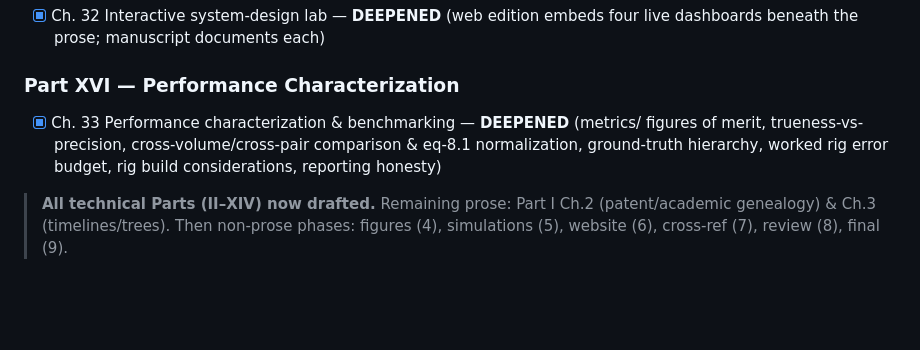
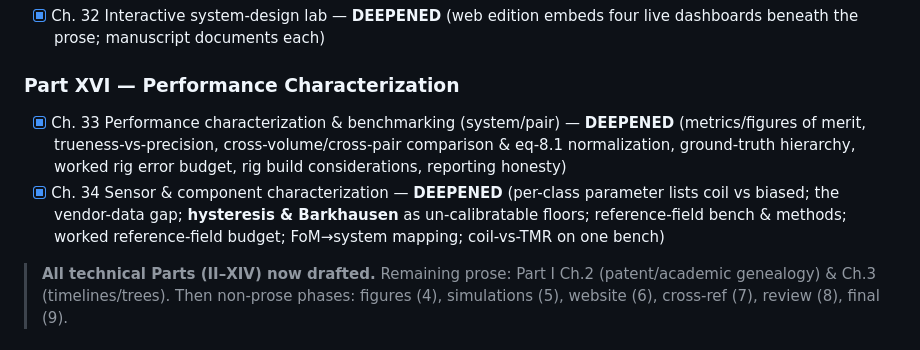
Before and after one commit to neilq1810/emt_study, a Markdown page: ROADMAP.md, the part around the change. GitHub-like rendering; blank space fills up the shorter version.

```diff
--- a/ROADMAP.md
+++ b/ROADMAP.md
@@ -143,10 +143,14 @@ Each chapter carries a status header: `RESEARCH → DRAFT → REVIEWED → VERIF
       live dashboards beneath the prose; manuscript documents each)
 
 ### Part XVI — Performance Characterization
-- [x] Ch. 33 Performance characterization & benchmarking — **DEEPENED** (metrics/
-      figures of merit, trueness-vs-precision, cross-volume/cross-pair comparison &
-      eq-8.1 normalization, ground-truth hierarchy, worked rig error budget, rig
-      build considerations, reporting honesty)
+- [x] Ch. 33 Performance characterization & benchmarking (system/pair) — **DEEPENED**
+      (metrics/figures of merit, trueness-vs-precision, cross-volume/cross-pair
+      comparison & eq-8.1 normalization, ground-truth hierarchy, worked rig error
+      budget, rig build considerations, reporting honesty)
+- [x] Ch. 34 Sensor & component characterization — **DEEPENED** (per-class parameter
+      lists coil vs biased; the vendor-data gap; **hysteresis & Barkhausen** as
+      un-calibratable floors; reference-field bench & methods; worked reference-field
+      budget; FoM→system mapping; coil-vs-TMR on one bench)
 
 > **All technical Parts (II–XIV) now drafted.** Remaining prose: Part I Ch.2
 > (patent/academic genealogy) & Ch.3 (timelines/trees). Then non-prose phases:
```
Also changed, not shown: REVIEW.md (+2 -1 lines), book/part-16-performance-characterization/34-sensor-characterization.md (added, +221 -0 lines).
